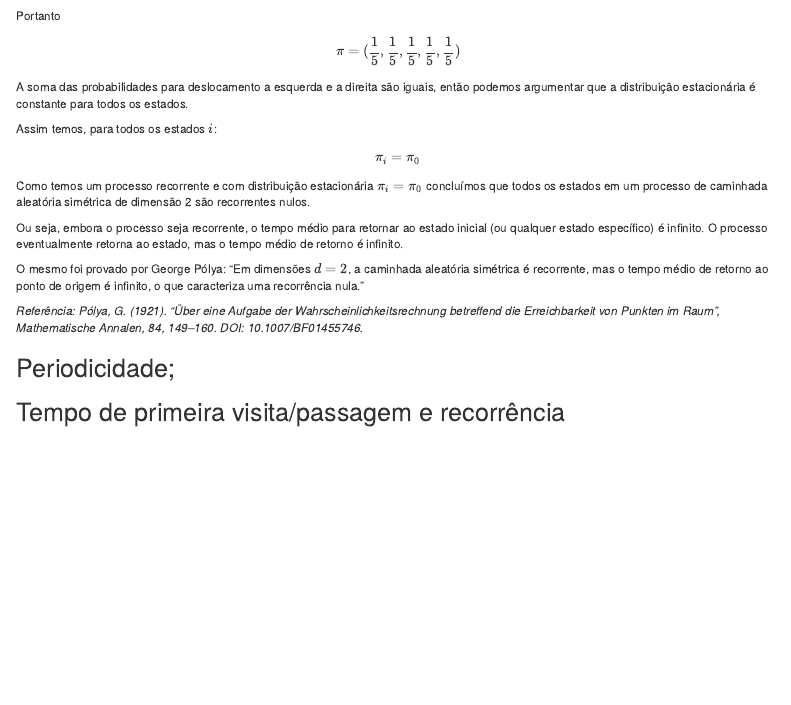
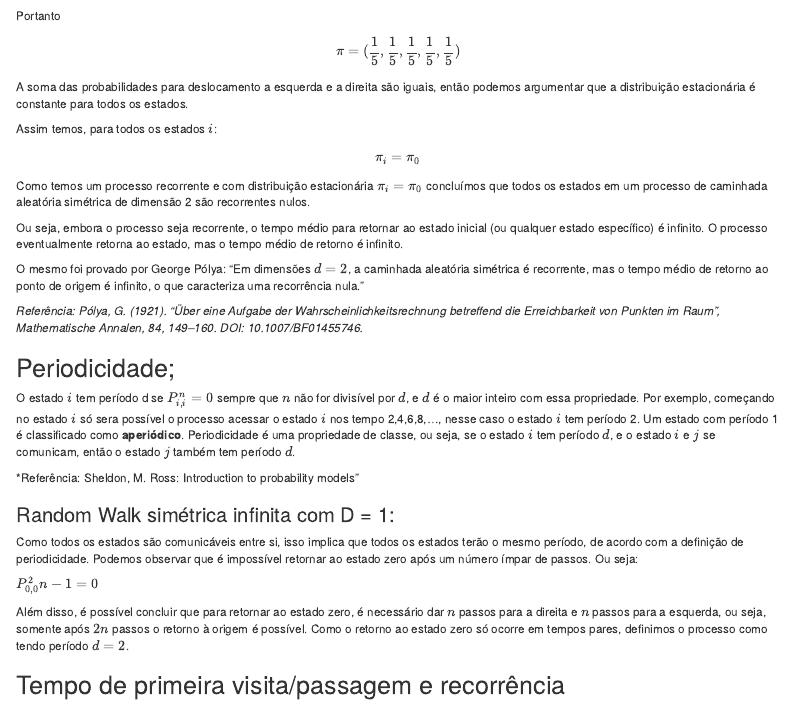
Before and after one commit to ThisgoSchedler/trabalho-processos-estocasticos, an R Markdown document (Random Walk.Rmd): the page in a window 1100 px wide, from 3410 px down. Rendered offline with R 4.5, knitr and Pandoc, with nearby package versions.

Commit message:
Períodicidade
Definição de períodicidade e demonstração de random walk simetrica D=1

```diff
--- a/Random Walk.Rmd
+++ b/Random Walk.Rmd
@@ -253,6 +253,30 @@ O mesmo foi provado por George Pólya: "Em dimensões $d=2$, a caminhada aleató
 *Referência: Pólya, G. (1921). "Über eine Aufgabe der Wahrscheinlichkeitsrechnung betreffend die Erreichbarkeit von Punkten im Raum", Mathematische Annalen, 84, 149–160. DOI: 10.1007/BF01455746.*
 
 ## Periodicidade;
+ O estado $i$ tem período d se $P_{i,i}^n = 0$ sempre que $n$ não for divisível por $d$, e $d$ é o maior inteiro com essa propriedade. Por exemplo, começando no estado $i$ só sera possível o processo acessar o estado $i$ nos tempo 2,4,6,8,..., nesse caso o estado $i$ tem período 2. Um estado com período 1 é classificado como **aperiódico**. Periodicidade é uma propriedade de classe, ou seja, se o estado $i$ tem período $d$, e o estado $i$ e $j$ se comunicam, então o estado $j$ também tem período $d$.
+
+ *Referência: Sheldon, M. Ross: Introduction to probability models"
+
+### Random Walk simétrica infinita com D = 1:
+Como todos os estados são comunicáveis entre si, isso implica que todos os estados terão o mesmo período, de acordo com a definição de periodicidade. Podemos observar que é impossível retornar ao estado zero após um número ímpar de passos. Ou seja:
+
+$P_{0,0}^2n-1 = 0$
+
+Além disso, é possível concluir que para retornar ao estado zero, é necessário dar $n$ passos para a direita e $n$ passos para a esquerda, ou seja, somente após $2n$ passos o retorno à origem é possível. Como o retorno ao estado zero só ocorre em tempos pares, definimos o processo como tendo período $d=2$.
+
+
+
+
+
+
+
+
+
+
+
+
+
+
 
 ## Tempo de primeira visita/passagem e recorrência
 
```
